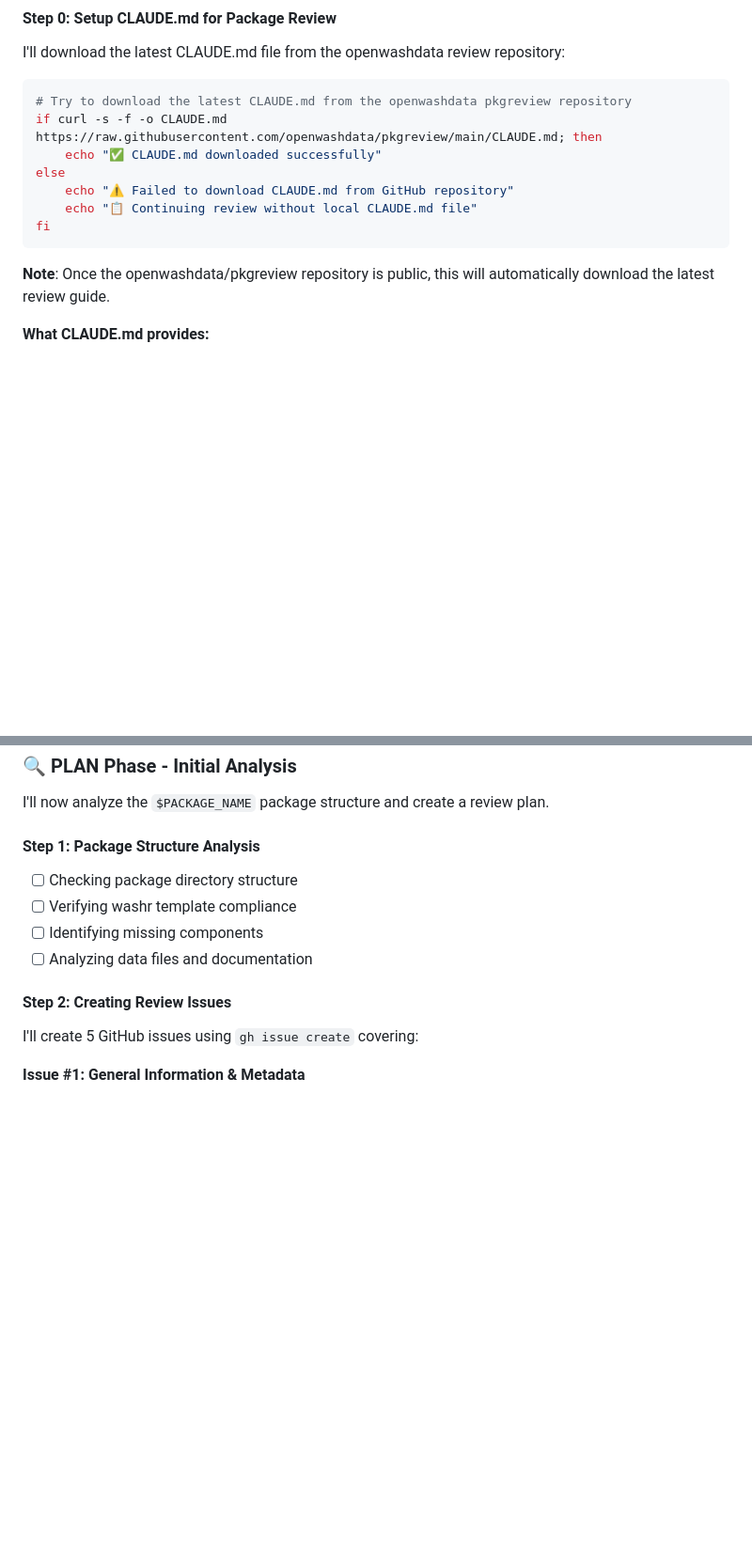
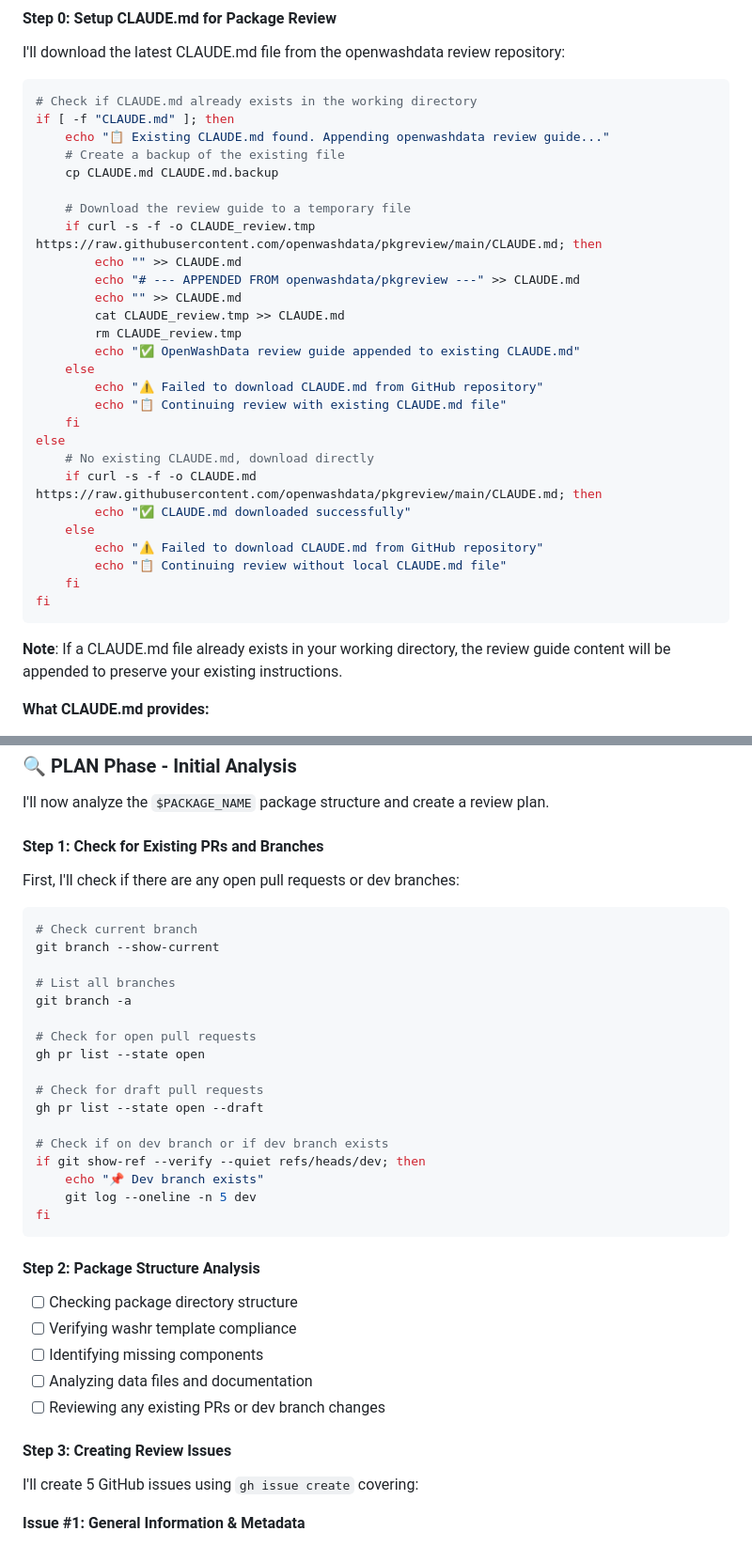
Before and after one commit to openwashdata/pkgreview, a Markdown page: review-package.md, 2 parts joined by grey strips. Shown at 94% size. Rendered like a GitHub page; blank space fills up the shorter version.

Commit message:
Update review process with PR checks and reproducibility scripts
- Add PR and branch checking to review-package workflow
- Handle existing CLAUDE.md files by appending rather than replacing
- Add requirement for preserving analysis scripts in analysis/ directory
- Scripts stored on GitHub for reproducibility but not in package builds

🤖 Generated with [Claude Code](https://claude.ai/code)

Co-Authored-By: Claude <noreply@anthropic.com>

````diff
--- a/review-package.md
+++ b/review-package.md
@@ -21,16 +21,36 @@ PACKAGE_NAME=${1:-$(basename "$PWD")}
 I'll download the latest CLAUDE.md file from the openwashdata review repository:
 
 ```bash
-# Try to download the latest CLAUDE.md from the openwashdata pkgreview repository
-if curl -s -f -o CLAUDE.md https://raw.githubusercontent.com/openwashdata/pkgreview/main/CLAUDE.md; then
-    echo "✅ CLAUDE.md downloaded successfully"
+# Check if CLAUDE.md already exists in the working directory
+if [ -f "CLAUDE.md" ]; then
+    echo "📋 Existing CLAUDE.md found. Appending openwashdata review guide..."
+    # Create a backup of the existing file
+    cp CLAUDE.md CLAUDE.md.backup
+
+    # Download the review guide to a temporary file
+    if curl -s -f -o CLAUDE_review.tmp https://raw.githubusercontent.com/openwashdata/pkgreview/main/CLAUDE.md; then
+        echo "" >> CLAUDE.md
+        echo "# --- APPENDED FROM openwashdata/pkgreview ---" >> CLAUDE.md
+        echo "" >> CLAUDE.md
+        cat CLAUDE_review.tmp >> CLAUDE.md
+        rm CLAUDE_review.tmp
+        echo "✅ OpenWashData review guide appended to existing CLAUDE.md"
+    else
+        echo "⚠️ Failed to download CLAUDE.md from GitHub repository"
+        echo "📋 Continuing review with existing CLAUDE.md file"
+    fi
 else
-    echo "⚠️ Failed to download CLAUDE.md from GitHub repository"
-    echo "📋 Continuing review without local CLAUDE.md file"
+    # No existing CLAUDE.md, download directly
+    if curl -s -f -o CLAUDE.md https://raw.githubusercontent.com/openwashdata/pkgreview/main/CLAUDE.md; then
+        echo "✅ CLAUDE.md downloaded successfully"
+    else
+        echo "⚠️ Failed to download CLAUDE.md from GitHub repository"
+        echo "📋 Continuing review without local CLAUDE.md file"
+    fi
 fi
 ```
 
-**Note**: Once the openwashdata/pkgreview repository is public, this will automatically download the latest review guide.
+**Note**: If a CLAUDE.md file already exists in your working directory, the review guide content will be appended to preserve your existing instructions.
 
 **What CLAUDE.md provides:**
 - Complete review workflow (PLAN → CREATE → TEST → DEPLOY)
@@ -51,13 +71,38 @@ fi
 
 I'll now analyze the `$PACKAGE_NAME` package structure and create a review plan.
 
-#### Step 1: Package Structure Analysis
+#### Step 1: Check for Existing PRs and Branches
+
+First, I'll check if there are any open pull requests or dev branches:
+
+```bash
+# Check current branch
+git branch --show-current
+
+# List all branches
+git branch -a
+
+# Check for open pull requests
+gh pr list --state open
+
+# Check for draft pull requests
+gh pr list --state open --draft
+
+# Check if on dev branch or if dev branch exists
+if git show-ref --verify --quiet refs/heads/dev; then
+    echo "📌 Dev branch exists"
+    git log --oneline -n 5 dev
+fi
+```
+
+#### Step 2: Package Structure Analysis
 - [ ] Checking package directory structure
 - [ ] Verifying washr template compliance
 - [ ] Identifying missing components
 - [ ] Analyzing data files and documentation
+- [ ] Reviewing any existing PRs or dev branch changes
 
-#### Step 2: Creating Review Issues
+#### Step 3: Creating Review Issues
 
 I'll create 5 GitHub issues using `gh issue create` covering:
 
````
Also changed, not shown: CLAUDE.md (+25 -0 lines).
